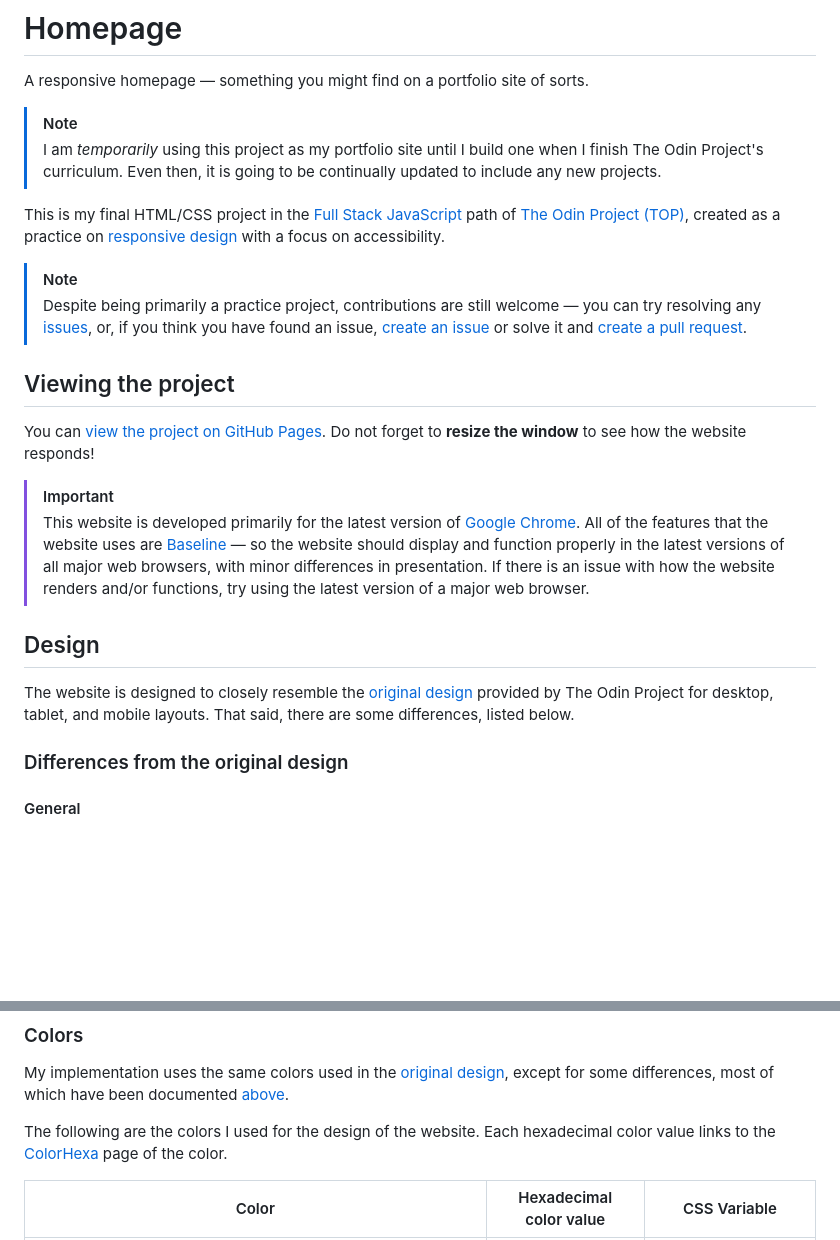
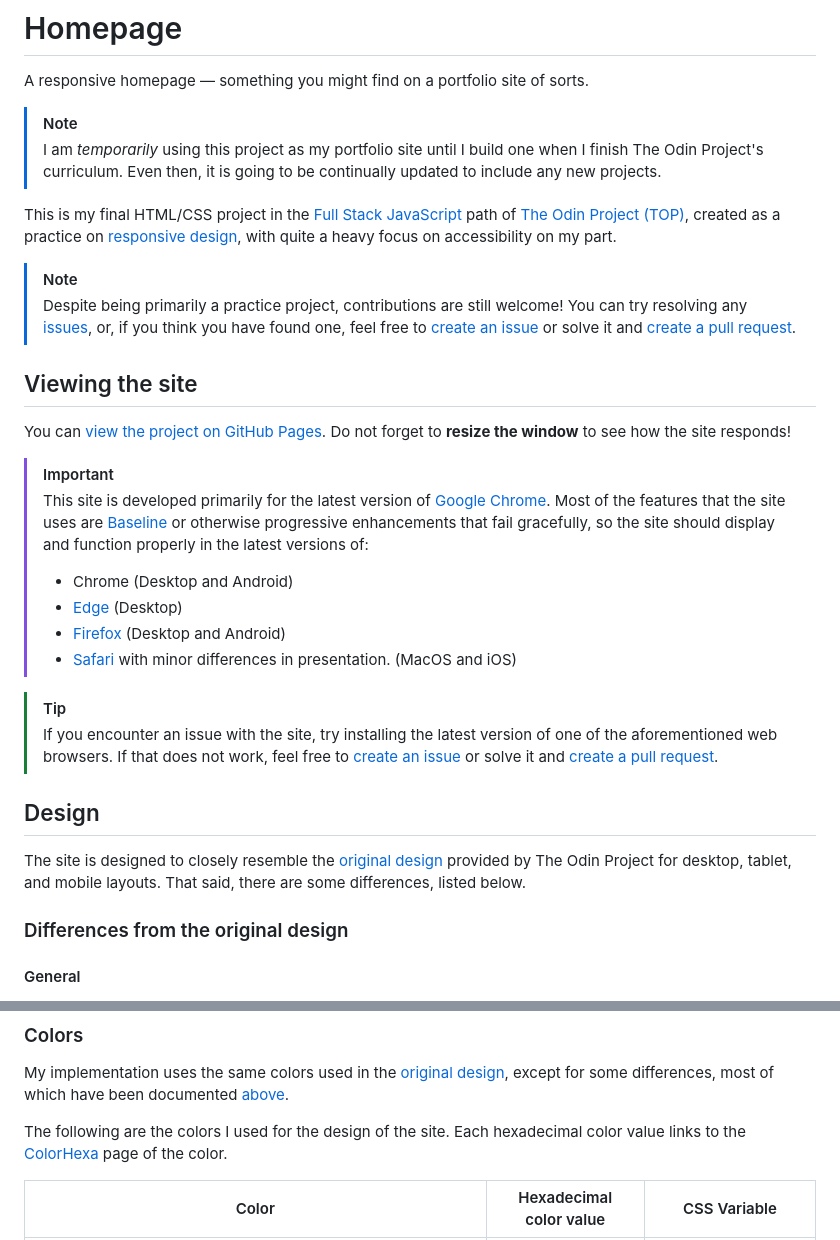
Before and after one commit to alikamel-dev/homepage, a Markdown page: README.md, 2 parts joined by grey strips. GitHub-like rendering; blank space fills up the shorter version.

Commit message:
Update README file
Change structure and wording in README file to match the standard I am going to use in other repository README files.

```diff
--- a/README.md
+++ b/README.md
@@ -5,21 +5,28 @@ A responsive homepage — something you might find on a portfolio site of sorts.
 > [!NOTE]
 > I am _temporarily_ using this project as my portfolio site until I build one when I finish The Odin Project's curriculum. Even then, it is going to be continually updated to include any new projects.
 
-This is my final HTML/CSS project in the [Full Stack JavaScript](https://theodinproject.com/paths/full-stack-javascript) path of [The Odin Project (TOP)](https://theodinproject.com), created as a practice on [responsive design](https://theodinproject.com/paths/full-stack-javascript/courses/advanced-html-and-css#responsive-design) with a focus on accessibility.
+This is my final HTML/CSS project in the [Full Stack JavaScript](https://theodinproject.com/paths/full-stack-javascript) path of [The Odin Project (TOP)](https://theodinproject.com), created as a practice on [responsive design](https://theodinproject.com/paths/full-stack-javascript/courses/advanced-html-and-css#responsive-design), with quite a heavy focus on accessibility on my part.
 
 > [!NOTE]
-> Despite being primarily a practice project, contributions are still welcome — you can try resolving any [issues](https://github.com/alikamel-dev/homepage/issues), or, if you think you have found an issue, [create an issue](https://github.com/alikamel-dev/homepage/issues/new) or solve it and [create a pull request](https://github.com/alikamel-dev/homepage/compare).
+> Despite being primarily a practice project, contributions are still welcome! You can try resolving any [issues](https://github.com/alikamel-dev/homepage/issues), or, if you think you have found one, feel free to [create an issue](https://github.com/alikamel-dev/homepage/issues/new) or solve it and [create a pull request](https://github.com/alikamel-dev/homepage/compare).
 
-## Viewing the project
+## Viewing the site
 
-You can [view the project on GitHub Pages](https://alikamel-dev.github.io/homepage). Do not forget to **resize the window** to see how the website responds!
+You can [view the project on GitHub Pages](https://alikamel-dev.github.io/homepage). Do not forget to **resize the window** to see how the site responds!
 
 > [!IMPORTANT]
-> This website is developed primarily for the latest version of [Google Chrome](https://google.com/chrome). All of the features that the website uses are [Baseline](https://web.dev/baseline) — so the website should display and function properly in the latest versions of all major web browsers, with minor differences in presentation. If there is an issue with how the website renders and/or functions, try using the latest version of a major web browser.
+> This site is developed primarily for the latest version of [Google Chrome](https://google.com/chrome). Most of the features that the site uses are [Baseline](https://web.dev/baseline) or otherwise progressive enhancements that fail gracefully, so the site should display and function properly in the latest versions of:
+> - Chrome (Desktop and Android)
+> - [Edge](https://microsoft.com/edge) (Desktop)
+> - [Firefox](https://firefox.com) (Desktop and Android)
+> - [Safari](https://apple.com/safari) with minor differences in presentation. (MacOS and iOS)
+
+> [!TIP]
+> If you encounter an issue with the site, try installing the latest version of one of the aforementioned web browsers. If that does not work, feel free to [create an issue](https://github.com/alikamel-dev/homepage/issues/new) or solve it and [create a pull request](https://github.com/alikamel-dev/homepage/compare).
 
 ## Design
 
-The website is designed to closely resemble the [original design](https://github.com/alikamel-dev/homepage/tree/main/design) provided by The Odin Project for desktop, tablet, and mobile layouts. That said, there are some differences, listed below.
+The site is designed to closely resemble the [original design](https://github.com/alikamel-dev/homepage/tree/main/design) provided by The Odin Project for desktop, tablet, and mobile layouts. That said, there are some differences, listed below.
 
 ### Differences from the original design
 
@@ -67,7 +74,7 @@ My implementation uses the same fonts used in the [original design](https://gith
 
 My implementation uses the same colors used in the [original design](https://github.com/alikamel-dev/homepage/tree/main/design), except for some differences, most of which have been documented [above](#differences-from-the-original-design).
 
-The following are the colors I used for the design of the website. Each hexadecimal color value links to the [ColorHexa](https://colorhexa.com) page of the color.
+The following are the colors I used for the design of the site. Each hexadecimal color value links to the [ColorHexa](https://colorhexa.com) page of the color.
 
 | Color                                                                                                                           | Hexadecimal color value                   | CSS Variable                  |
 |---------------------------------------------------------------------------------------------------------------------------------|-------------------------------------------|-------------------------------|
```
